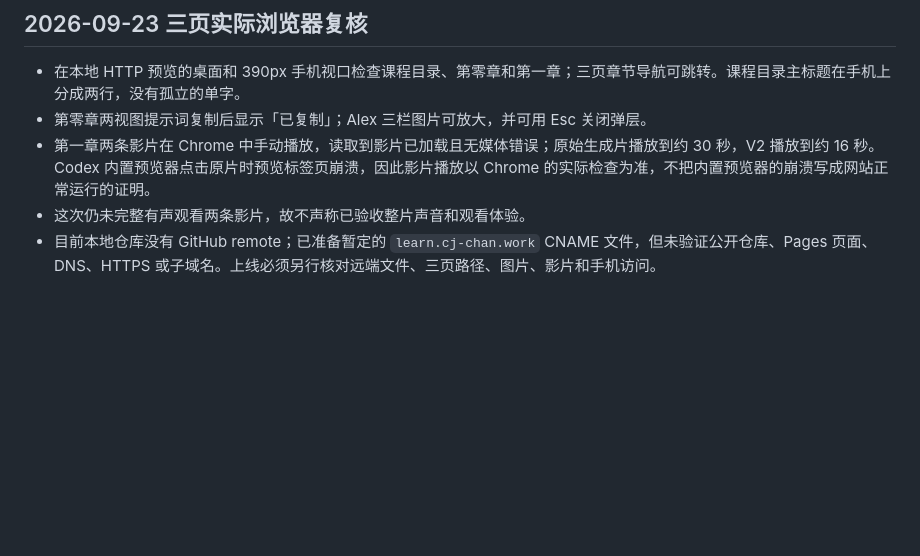
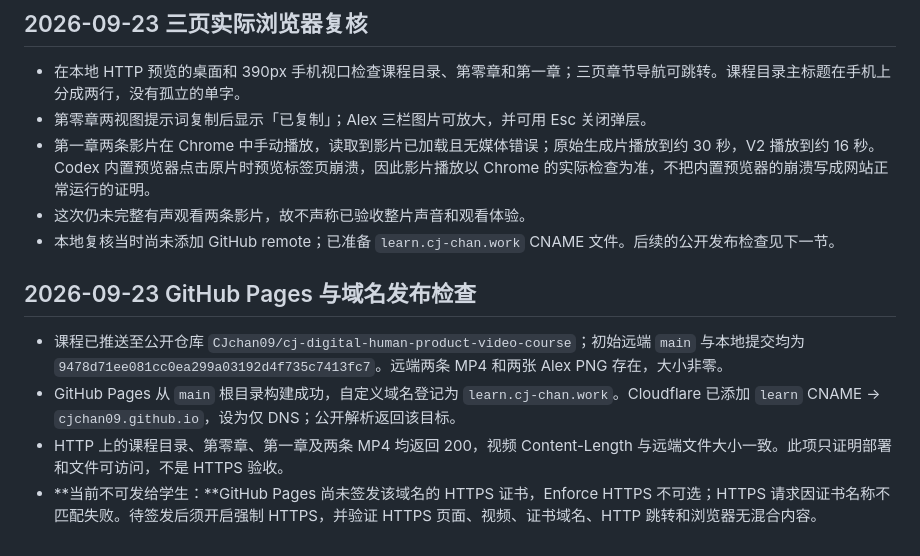
Before and after one commit to CJchan09/cj-digital-human-product-video-course, a Markdown page: 01_本地验收记录.md, the part around the change. Rendered like a GitHub page; blank space fills up the shorter version.

Commit message:
Record GitHub Pages deployment and pending HTTPS

```diff
--- a/01_本地验收记录.md
+++ b/01_本地验收记录.md
@@ -54,4 +54,11 @@
 - 第零章两视图提示词复制后显示「已复制」；Alex 三栏图片可放大，并可用 Esc 关闭弹层。
 - 第一章两条影片在 Chrome 中手动播放，读取到影片已加载且无媒体错误；原始生成片播放到约 30 秒，V2 播放到约 16 秒。Codex 内置预览器点击原片时预览标签页崩溃，因此影片播放以 Chrome 的实际检查为准，不把内置预览器的崩溃写成网站正常运行的证明。
 - 这次仍未完整有声观看两条影片，故不声称已验收整片声音和观看体验。
-- 目前本地仓库没有 GitHub remote；已准备暂定的 `learn.cj-chan.work` CNAME 文件，但未验证公开仓库、Pages 页面、DNS、HTTPS 或子域名。上线必须另行核对远端文件、三页路径、图片、影片和手机访问。
+- 本地复核当时尚未添加 GitHub remote；已准备 `learn.cj-chan.work` CNAME 文件。后续的公开发布检查见下一节。
+
+## 2026-09-23 GitHub Pages 与域名发布检查
+
+- 课程已推送至公开仓库 `CJchan09/cj-digital-human-product-video-course`；初始远端 `main` 与本地提交均为 `9478d71ee081cc0ea299a03192d4f735c7413fc7`。远端两条 MP4 和两张 Alex PNG 存在，大小非零。
+- GitHub Pages 从 `main` 根目录构建成功，自定义域名登记为 `learn.cj-chan.work`。Cloudflare 已添加 `learn` CNAME → `cjchan09.github.io`，设为仅 DNS；公开解析返回该目标。
+- HTTP 上的课程目录、第零章、第一章及两条 MP4 均返回 200，视频 Content-Length 与远端文件大小一致。此项只证明部署和文件可访问，不是 HTTPS 验收。
+- **当前不可发给学生：**GitHub Pages 尚未签发该域名的 HTTPS 证书，Enforce HTTPS 不可选；HTTPS 请求因证书名称不匹配失败。待签发后须开启强制 HTTPS，并验证 HTTPS 页面、视频、证书域名、HTTP 跳转和浏览器无混合内容。
```
